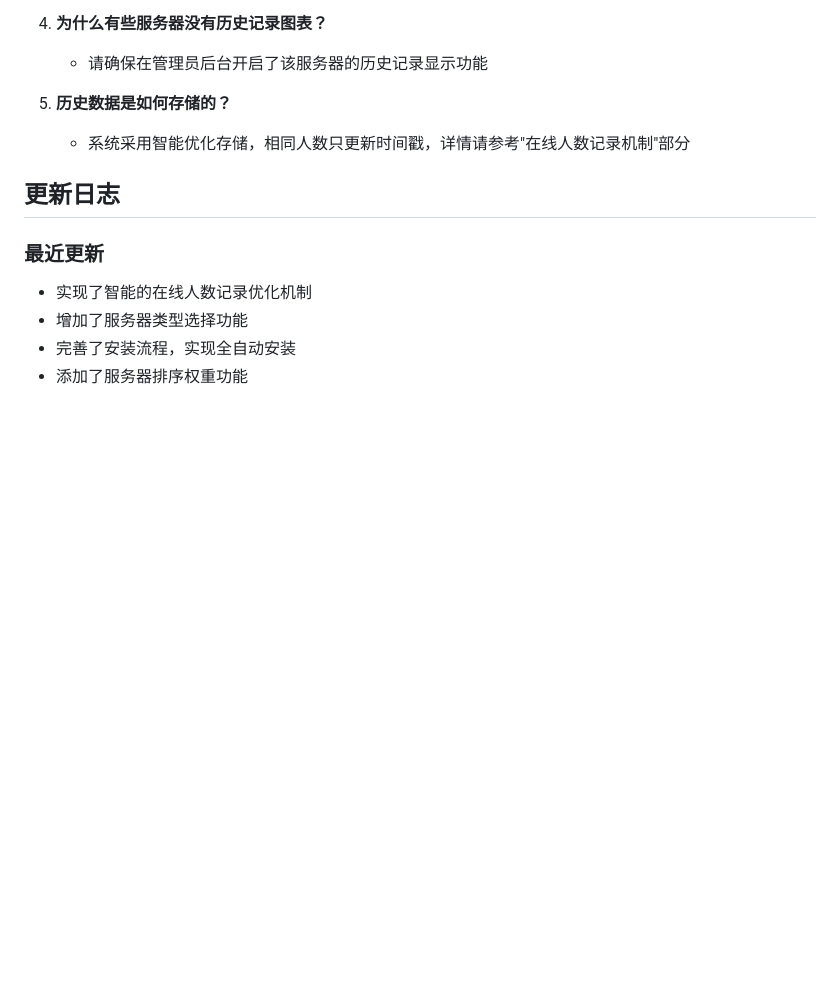
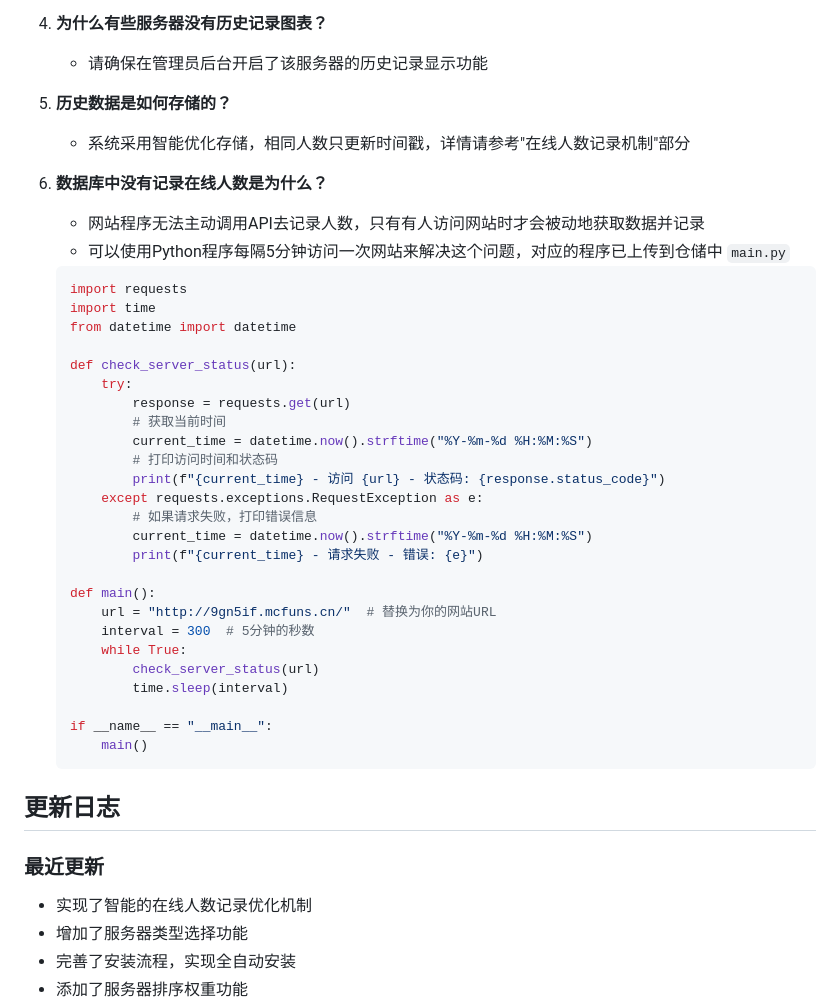
Before and after one commit to Relief156/Minecraft-Server-Status, a Markdown page: README.md, the part around the change. GitHub-like rendering; blank space fills up the shorter version.

Commit message:
Update README.md
常见问题增加了一点

````diff
--- a/README.md
+++ b/README.md
@@ -117,6 +117,37 @@
 5. **历史数据是如何存储的？**
    - 系统采用智能优化存储，相同人数只更新时间戳，详情请参考"在线人数记录机制"部分
 
+6. **数据库中没有记录在线人数是为什么？**
+   - 网站程序无法主动调用API去记录人数，只有有人访问网站时才会被动地获取数据并记录
+   - 可以使用Python程序每隔5分钟访问一次网站来解决这个问题，对应的程序已上传到仓储中 `main.py`
+   ```python
+   import requests
+   import time
+   from datetime import datetime
+
+   def check_server_status(url):
+       try:
+           response = requests.get(url)
+           # 获取当前时间
+           current_time = datetime.now().strftime("%Y-%m-%d %H:%M:%S")
+           # 打印访问时间和状态码
+           print(f"{current_time} - 访问 {url} - 状态码: {response.status_code}")
+       except requests.exceptions.RequestException as e:
+           # 如果请求失败，打印错误信息
+           current_time = datetime.now().strftime("%Y-%m-%d %H:%M:%S")
+           print(f"{current_time} - 请求失败 - 错误: {e}")
+
+   def main():
+       url = "http://9gn5if.mcfuns.cn/"  # 替换为你的网站URL
+       interval = 300  # 5分钟的秒数
+       while True:
+           check_server_status(url)
+           time.sleep(interval)
+
+   if __name__ == "__main__":
+       main()
+   ```
+
 ## 更新日志
 
 ### 最近更新
````
